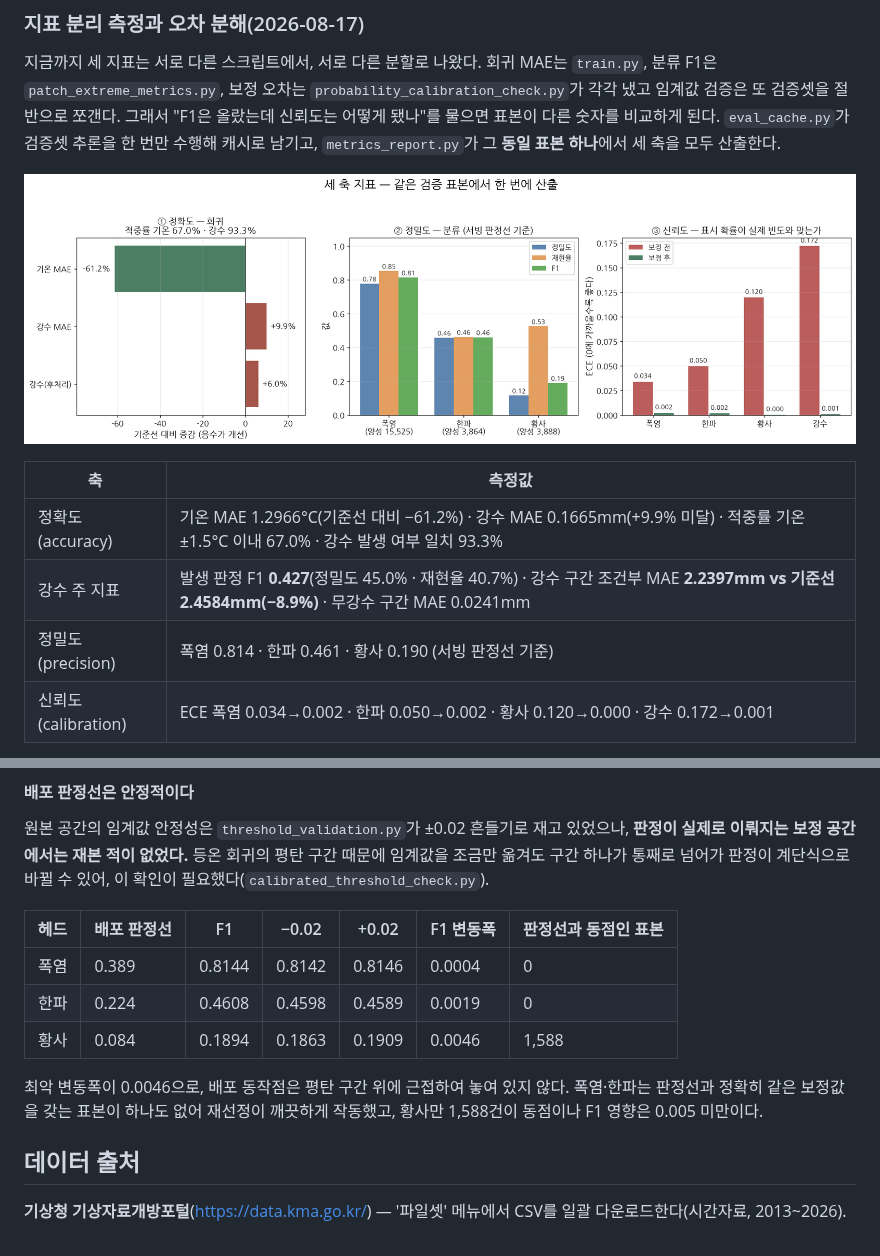
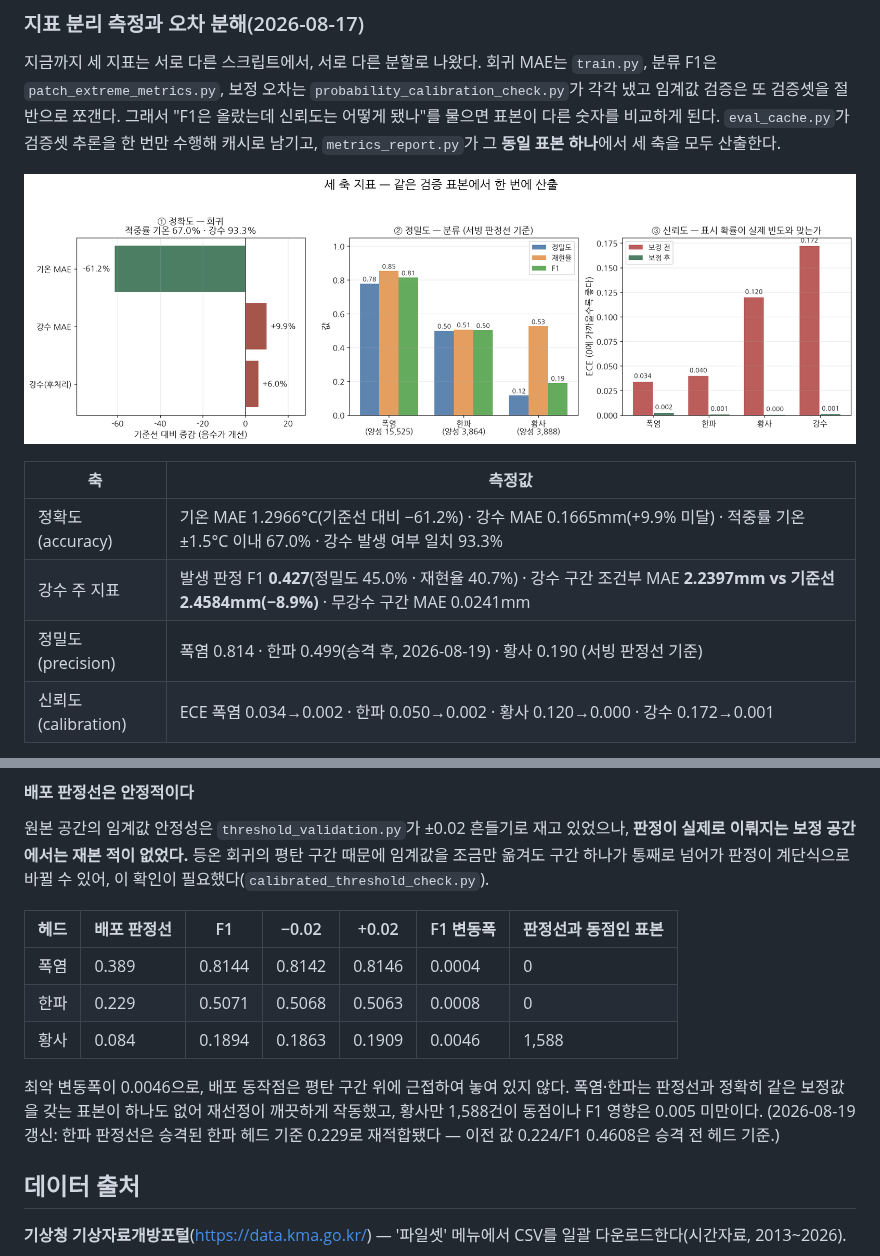
Before and after one commit to yssong01/climate-forecast, a Markdown page: README.md, 2 parts joined by grey strips. Rendered like a GitHub page; pictures changed too: docs/images/metrics_report.png.

Commit message:
README 최신 수치 재확인 — 승격 후 판정선·정밀도 표 갱신
한파 헤드 승격(F1 0.458→0.4987) 이후 threshold_validation.py·
calibrated_threshold_check.py·metrics_report.py를 재실행해 배포
판정선(0.224→0.229)과 정밀도 요약표 수치를 실측값으로 맞췄다.

Co-Authored-By: Claude Sonnet 5 <noreply@anthropic.com>
Claude-Session: https://claude.ai/code/session_01Ns2exaniH8NC9pf8atNHJN

```diff
--- a/README.md
+++ b/README.md
@@ -501,7 +501,7 @@ ECE(Expected Calibration Error)는 구간별 "표시 확률 − 실제 빈도"
 |---|---|
 | 정확도(accuracy) | 기온 MAE 1.2966°C(기준선 대비 −61.2%) · 강수 MAE 0.1665mm(+9.9% 미달) · 적중률 기온 ±1.5°C 이내 67.0% · 강수 발생 여부 일치 93.3% |
 | 강수 주 지표 | 발생 판정 F1 **0.427**(정밀도 45.0% · 재현율 40.7%) · 강수 구간 조건부 MAE **2.2397mm vs 기준선 2.4584mm(−8.9%)** · 무강수 구간 MAE 0.0241mm |
-| 정밀도(precision) | 폭염 0.814 · 한파 0.461 · 황사 0.190 (서빙 판정선 기준) |
+| 정밀도(precision) | 폭염 0.814 · 한파 0.499(승격 후, 2026-08-19) · 황사 0.190 (서빙 판정선 기준) |
 | 신뢰도(calibration) | ECE 폭염 0.034→0.002 · 한파 0.050→0.002 · 황사 0.120→0.000 · 강수 0.172→0.001 |
 
 > 위 '보정 후' ECE는 검증셋 **전체**에서 잰 값이다. 보정 곡선은 이 검증셋의 절반으로 적합했으므로 그 절반이 표본에 섞여 낙관적이다. 한 번도 보지 않은 표본에서의 값은 `probability_calibration_fit.py`가 평가용 절반에서 따로 보고하며(위 표), 배포 판정의 근거는 그쪽을 쓴다.
@@ -591,10 +591,10 @@ t=2.95는 "2.95mm 미만은 전부 0"이라는 뜻이므로, 실질적으로 **
 | 헤드 | 배포 판정선 | F1 | −0.02 | +0.02 | F1 변동폭 | 판정선과 동점인 표본 |
 |---|---|---|---|---|---|---|
 | 폭염 | 0.389 | 0.8144 | 0.8142 | 0.8146 | 0.0004 | 0 |
-| 한파 | 0.224 | 0.4608 | 0.4598 | 0.4589 | 0.0019 | 0 |
+| 한파 | 0.229 | 0.5071 | 0.5068 | 0.5063 | 0.0008 | 0 |
 | 황사 | 0.084 | 0.1894 | 0.1863 | 0.1909 | 0.0046 | 1,588 |
 
-최악 변동폭이 0.0046으로, 배포 동작점은 평탄 구간 위에 근접하여 놓여 있지 않다. 폭염·한파는 판정선과 정확히 같은 보정값을 갖는 표본이 하나도 없어 재선정이 깨끗하게 작동했고, 황사만 1,588건이 동점이나 F1 영향은 0.005 미만이다.
+최악 변동폭이 0.0046으로, 배포 동작점은 평탄 구간 위에 근접하여 놓여 있지 않다. 폭염·한파는 판정선과 정확히 같은 보정값을 갖는 표본이 하나도 없어 재선정이 깨끗하게 작동했고, 황사만 1,588건이 동점이나 F1 영향은 0.005 미만이다. (2026-08-19 갱신: 한파 판정선은 승격된 한파 헤드 기준 0.229로 재적합됐다 — 이전 값 0.224/F1 0.4608은 승격 전 헤드 기준.)
 
 ## 데이터 출처
 
```
